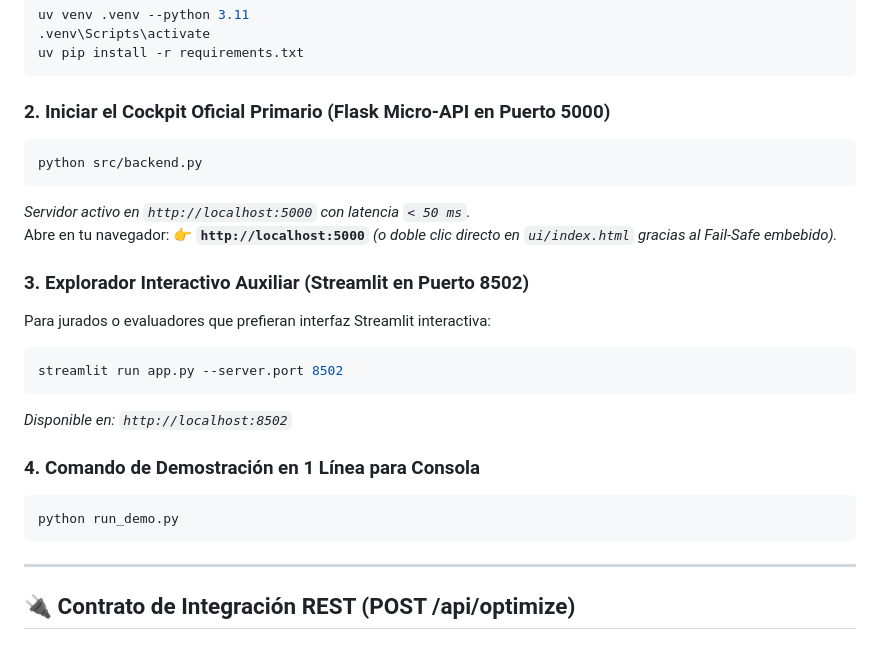
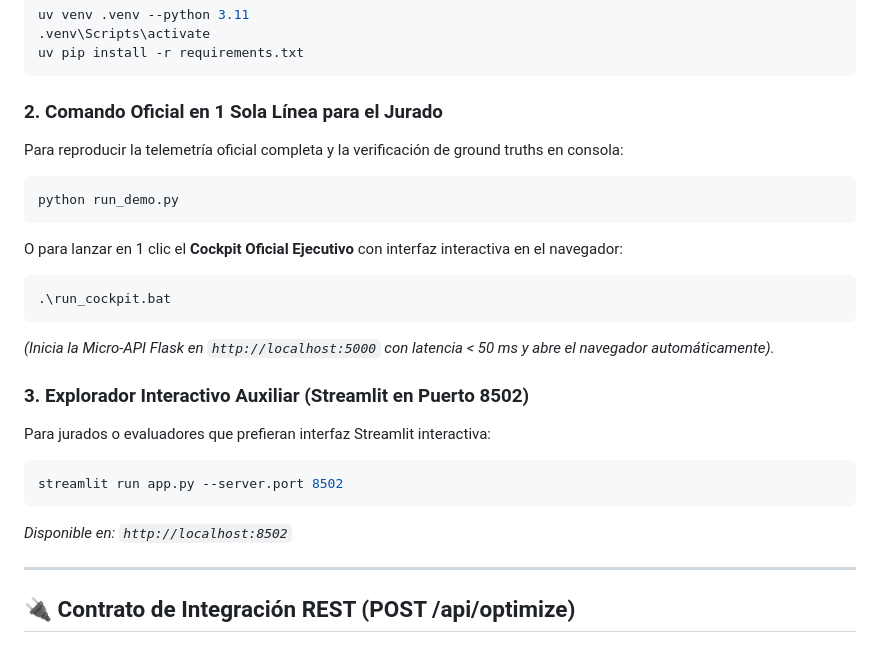
Before and after one commit to alex8v124/nodux-quantum, a Markdown page: README.md, the part around one of its changes. Drawn GitHub-style.

````diff
--- a/README.md
+++ b/README.md
@@ -67,12 +95,16 @@ uv venv .venv --python 3.11
 uv pip install -r requirements.txt
 ```
 
-### 2. Iniciar el Cockpit Oficial Primario (Flask Micro-API en Puerto 5000)
+### 2. Comando Oficial en 1 Sola Línea para el Jurado
+Para reproducir la telemetría oficial completa y la verificación de ground truths en consola:
 ```powershell
-python src/backend.py
+python run_demo.py
 ```
-*Servidor activo en `http://localhost:5000` con latencia `< 50 ms`.*
-Abre en tu navegador: 👉 **`http://localhost:5000`** *(o doble clic directo en `ui/index.html` gracias al Fail-Safe embebido).*
+O para lanzar en 1 clic el **Cockpit Oficial Ejecutivo** con interfaz interactiva en el navegador:
+```powershell
+.\run_cockpit.bat
+```
+*(Inicia la Micro-API Flask en `http://localhost:5000` con latencia < 50 ms y abre el navegador automáticamente).*
 
 ### 3. Explorador Interactivo Auxiliar (Streamlit en Puerto 8502)
 Para jurados o evaluadores que prefieran interfaz Streamlit interactiva:
@@ -80,11 +112,6 @@ Para jurados o evaluadores que prefieran interfaz Streamlit interactiva:
 streamlit run app.py --server.port 8502
 ```
 *Disponible en: `http://localhost:8502`*
-
-### 4. Comando de Demostración en 1 Línea para Consola
-```powershell
-python run_demo.py
-```
 
 ---
 
````
Also changed, not shown: other parts of README.md (+33 -5 lines).
